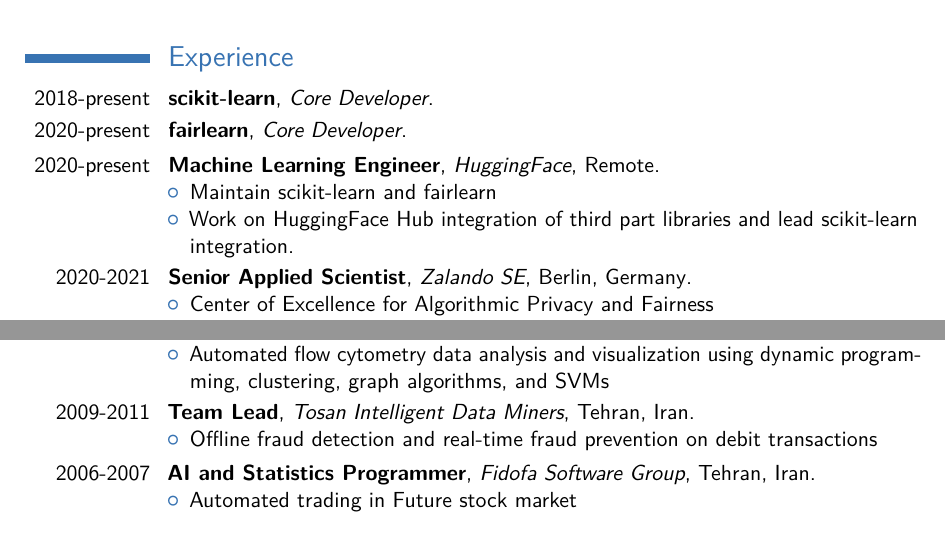
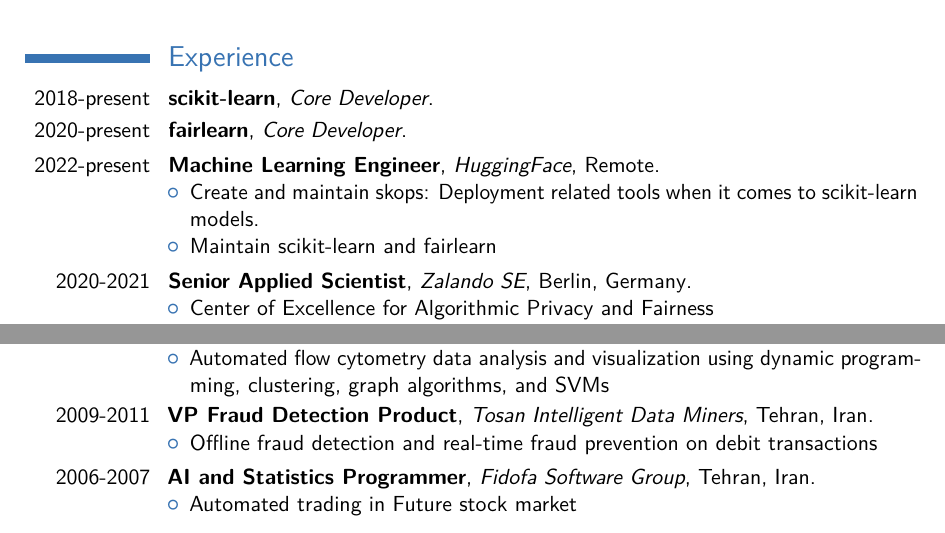
Before and after one commit to adrinjalali/cv, a LaTeX CV (adrin-jalali.tex): two parts of page 1 of 3, joined at a grey line, cut so that both start at the same text. Compiled offline with pdfLaTeX.

Commit message:
update cv

```diff
--- a/adrin-jalali.tex
+++ b/adrin-jalali.tex
@@ -70,11 +70,11 @@
 \cventry{2018-present}{scikit-learn}{Core Developer}{}{}{}
 \cventry{2020-present}{fairlearn}{Core Developer}{}{}{}
 
-\cventry{2020-present}{Machine Learning Engineer}{HuggingFace}{Remote}{}{
+\cventry{2022-present}{Machine Learning Engineer}{HuggingFace}{Remote}{}{
   \begin{itemize}
+    \item Create and maintain skops: Deployment related tools when it comes to
+      scikit-learn models.
     \item Maintain scikit-learn and fairlearn
-    \item Work on HuggingFace Hub integration of third part libraries and
-      lead scikit-learn integration.
   \end{itemize}
   }
 
@@ -143,7 +143,7 @@
 \end{itemize}}
 
 %\subsection{Professional Employment}
-\cventry{2009-2011}{Team Lead}{Tosan Intelligent Data Miners}{Tehran, Iran}{}{
+\cventry{2009-2011}{VP Fraud Detection Product}{Tosan Intelligent Data Miners}{Tehran, Iran}{}{
 %\newline{}\newline{}
 \begin{itemize}
 \item Offline fraud detection and real-time fraud prevention on debit transactions
```
Also changed, not shown: adrin-jalali.pdf.
